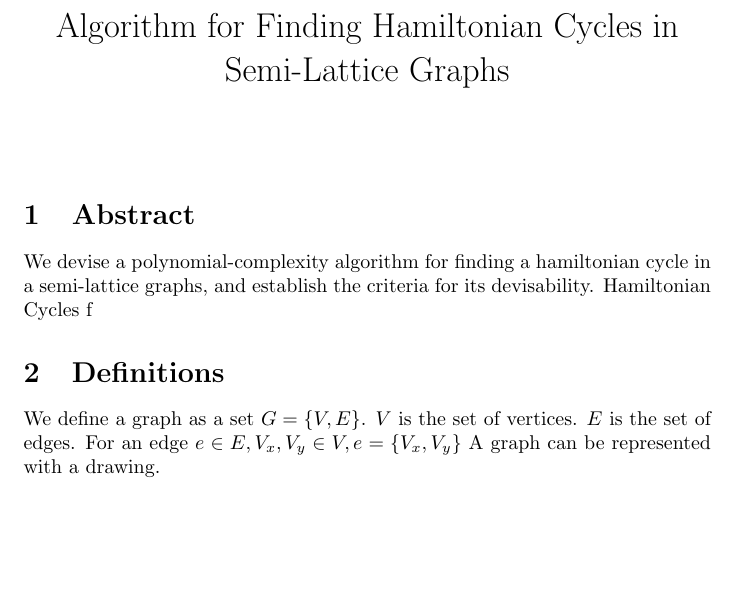
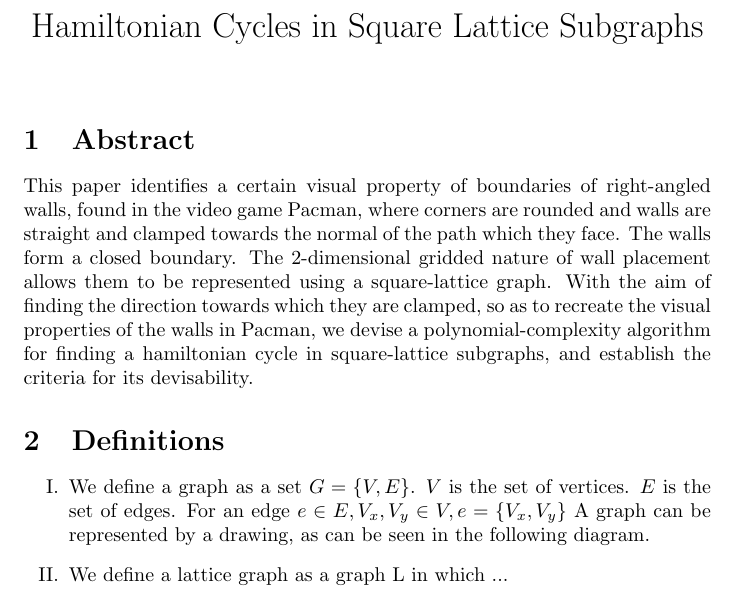
Before and after one commit to rumbinl/paper-1, a LaTeX document (Math Paper 1.tex): part of the page, cut so that both start at the same text, the shorter picture padded with empty space. Compiled offline with pdfLaTeX.

Commit message:
Finished abstract; work on definitions + diagrams

```diff
--- a/Math Paper 1.tex
+++ b/Math Paper 1.tex
@@ -1,14 +1,16 @@
 \documentclass{article}
-
-\title{Algorithm for Finding Hamiltonian Cycles in Semi-Lattice Graphs}
+\usepackage{enumerate}
+\title{Hamiltonian Cycles in Square Lattice Subgraphs}
 \begin{document}
-\date{}
+\date{\vspace{-5ex}}
 \maketitle
 
 \section{Abstract}
-We devise a polynomial-complexity algorithm for finding a hamiltonian cycle in a semi-lattice graphs, and establish the criteria for its devisability. Hamiltonian Cycles f
+This paper identifies a certain visual property of boundaries of right-angled walls, found in the video game Pacman, where corners are rounded and walls are straight and clamped towards the normal of the path which they face. The walls form a closed boundary. The 2-dimensional gridded nature of wall placement allows them to be represented using a square-lattice graph. With the aim of finding the direction towards which they are clamped, so as to recreate the visual properties of the walls in Pacman, we devise a polynomial-complexity algorithm for finding a hamiltonian cycle in square-lattice subgraphs, and establish the criteria for its devisability.
 
 \section{Definitions}
-We define a graph as a set $G=\lbrace V,E \rbrace$. $V$ is the set of vertices. $E$ is the set of edges. For an edge $e\in E, V_{x},V_{y}\in V, e=\lbrace V_{x},V_{y} \rbrace $ A graph can be represented with a drawing.
-
+\begin{enumerate}[I.]
+\item We define a graph as a set $G=\lbrace V,E \rbrace$. $V$ is the set of vertices. $E$ is the set of edges. For an edge $e\in E, V_{x},V_{y}\in V, e=\lbrace V_{x},V_{y} \rbrace $ A graph can be represented by a drawing, as can be seen in the following diagram.
+\item We define a lattice graph as a graph L in which ...
+\end{enumerate}
 \end{document}
```
Also changed, not shown: 1 other file.
